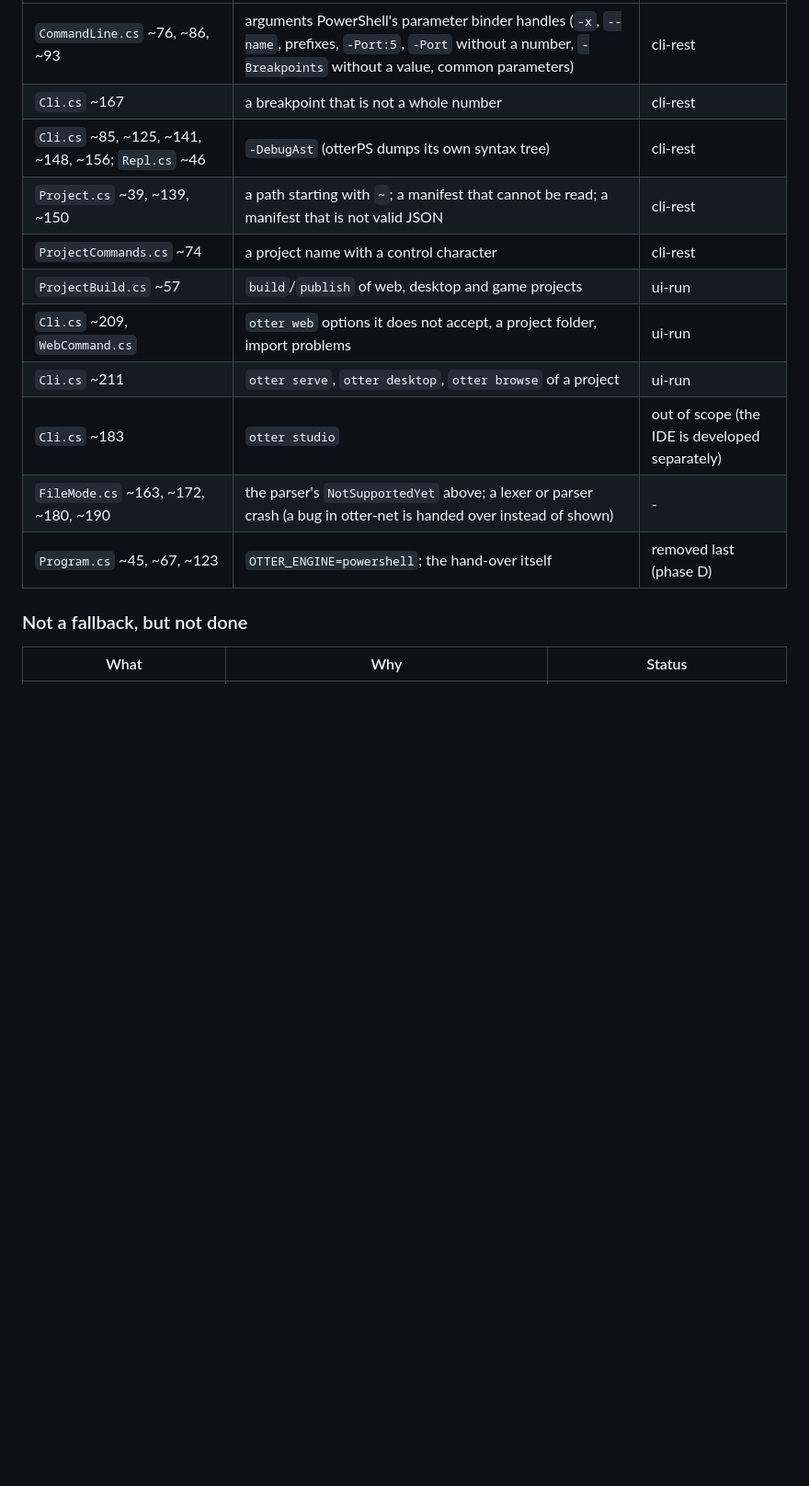
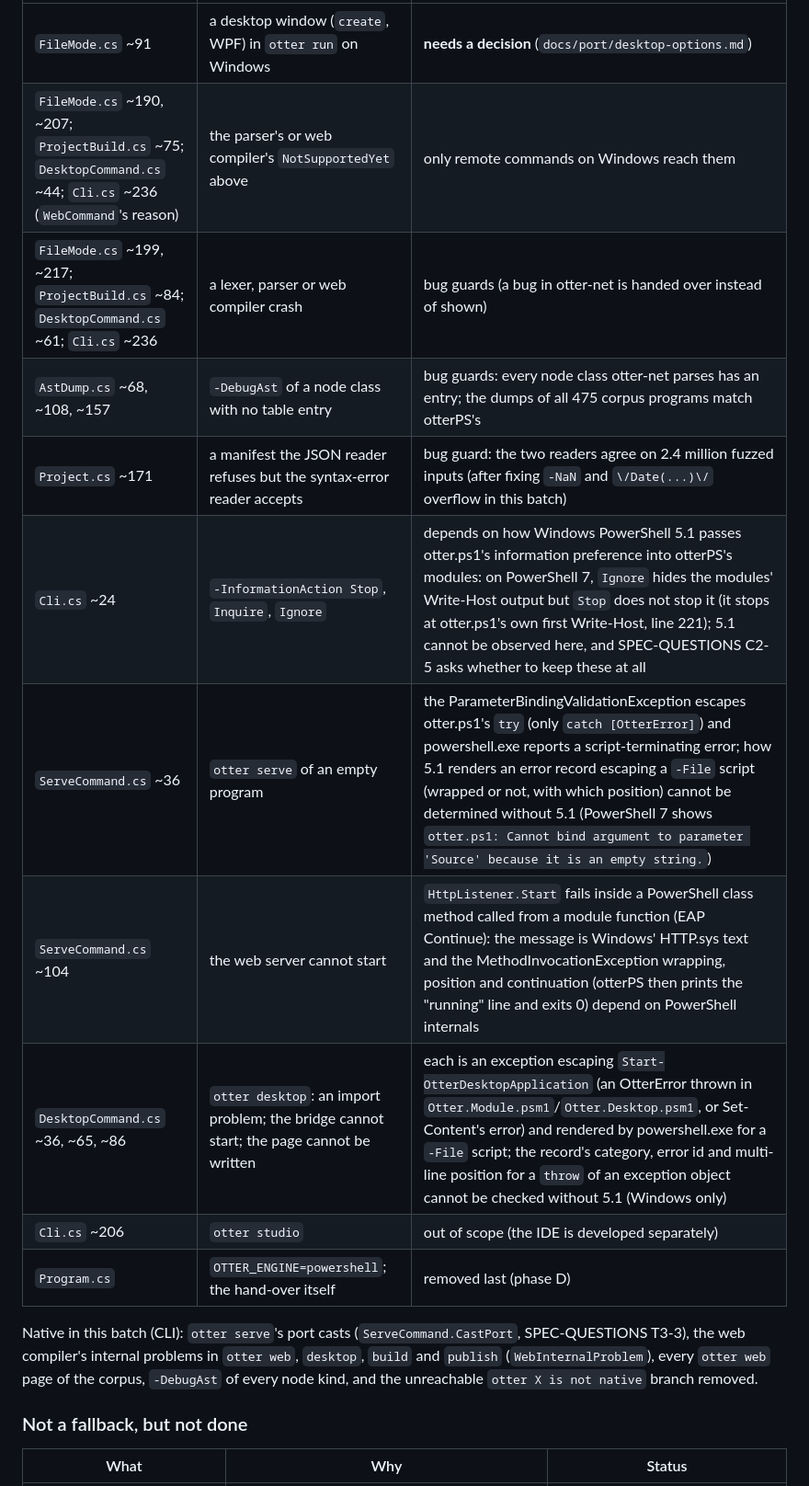
Before and after one commit to Heavens-Lava/otter-net, a Markdown page: docs/FULL_PORT_MATRIX.md, the part around one of its changes. Shown at 92% size. Rendered like a GitHub page; blank space fills up the shorter version.

```diff
--- a/docs/FULL_PORT_MATRIX.md
+++ b/docs/FULL_PORT_MATRIX.md
@@ -57,15 +63,21 @@ the last column.
 |---|---|---|
-| `CommandLine.cs` ~76, ~86, ~93 | arguments PowerShell's parameter binder handles (`-x`, `--name`, prefixes, `-Port:5`, `-Port` without a number, `-Breakpoints` without a value, common parameters) | cli-rest |
-| `Cli.cs` ~167 | a breakpoint that is not a whole number | cli-rest |
-| `Cli.cs` ~85, ~125, ~141, ~148, ~156; `Repl.cs` ~46 | `-DebugAst` (otterPS dumps its own syntax tree) | cli-rest |
-| `Project.cs` ~39, ~139, ~150 | a path starting with `~`; a manifest that cannot be read; a manifest that is not valid JSON | cli-rest |
-| `ProjectCommands.cs` ~74 | a project name with a control character | cli-rest |
-| `ProjectBuild.cs` ~57 | `build`/`publish` of web, desktop and game projects | ui-run |
-| `Cli.cs` ~209, `WebCommand.cs` | `otter web` options it does not accept, a project folder, import problems | ui-run |
-| `Cli.cs` ~211 | `otter serve`, `otter desktop`, `otter browse` of a project | ui-run |
-| `Cli.cs` ~183 | `otter studio` | out of scope (the IDE is developed separately) |
-| `FileMode.cs` ~163, ~172, ~180, ~190 | the parser's `NotSupportedYet` above; a lexer or parser crash (a bug in otter-net is handed over instead of shown) | - |
-| `Program.cs` ~45, ~67, ~123 | `OTTER_ENGINE=powershell`; the hand-over itself | removed last (phase D) |
+| `FileMode.cs` ~91 | a desktop window (`create`, WPF) in `otter run` on Windows | **needs a decision** (`docs/port/desktop-options.md`) |
+| `FileMode.cs` ~190, ~207; `ProjectBuild.cs` ~75; `DesktopCommand.cs` ~44; `Cli.cs` ~236 (`WebCommand`'s reason) | the parser's or web compiler's `NotSupportedYet` above | only remote commands on Windows reach them |
+| `FileMode.cs` ~199, ~217; `ProjectBuild.cs` ~84; `DesktopCommand.cs` ~61; `Cli.cs` ~236 | a lexer, parser or web compiler crash | bug guards (a bug in otter-net is handed over instead of shown) |
+| `AstDump.cs` ~68, ~108, ~157 | `-DebugAst` of a node class with no table entry | bug guards: every node class otter-net parses has an entry; the dumps of all 475 corpus programs match otterPS's |
+| `Project.cs` ~171 | a manifest the JSON reader refuses but the syntax-error reader accepts | bug guard: the two readers agree on 2.4 million fuzzed inputs (after fixing `-NaN` and `\/Date(...)\/` overflow in this batch) |
+| `Cli.cs` ~24 | `-InformationAction Stop`, `Inquire`, `Ignore` | depends on how Windows PowerShell 5.1 passes otter.ps1's information preference into otterPS's modules: on PowerShell 7, `Ignore` hides the modules' Write-Host output but `Stop` does not stop it (it stops at otter.ps1's own first Write-Host, line 221); 5.1 cannot be observed here, and SPEC-QUESTIONS C2-5 asks whether to keep these at all |
+| `ServeCommand.cs` ~36 | `otter serve` of an empty program | the ParameterBindingValidationException escapes otter.ps1's `try` (only `catch [OtterError]`) and powershell.exe reports a script-terminating error; how 5.1 renders an error record escaping a `-File` script (wrapped or not, with which position) cannot be determined without 5.1 (PowerShell 7 shows `otter.ps1: Cannot bind argument to parameter 'Source' because it is an empty string.`) |
+| `ServeCommand.cs` ~104 | the web server cannot start | `HttpListener.Start` fails inside a PowerShell class method called from a module function (EAP Continue): the message is Windows' HTTP.sys text and the MethodInvocationException wrapping, position and continuation (otterPS then prints the "running" line and exits 0) depend on PowerShell internals |
+| `DesktopCommand.cs` ~36, ~65, ~86 | `otter desktop`: an import problem; the bridge cannot start; the page cannot be written | each is an exception escaping `Start-OtterDesktopApplication` (an OtterError thrown in `Otter.Module.psm1`/`Otter.Desktop.psm1`, or Set-Content's error) and rendered by powershell.exe for a `-File` script; the record's category, error id and multi-line position for a `throw` of an exception object cannot be checked without 5.1 (Windows only) |
+| `Cli.cs` ~206 | `otter studio` | out of scope (the IDE is developed separately) |
+| `Program.cs` | `OTTER_ENGINE=powershell`; the hand-over itself | removed last (phase D) |
+
+Native in this batch (CLI): `otter serve`'s port casts (`ServeCommand.CastPort`,
+SPEC-QUESTIONS T3-3), the web compiler's internal problems in `otter web`,
+`desktop`, `build` and `publish` (`WebInternalProblem`), every `otter web`
+page of the corpus, `-DebugAst` of every node kind, and the unreachable
+`otter X is not native` branch removed.
 
 ### Not a fallback, but not done
 
```
Also changed, not shown: other parts of docs/FULL_PORT_MATRIX.md (+29 -23 lines), docs/PORT_DASHBOARD.md (+11 -4 lines), docs/port/ui.md (+1 -1 lines).
